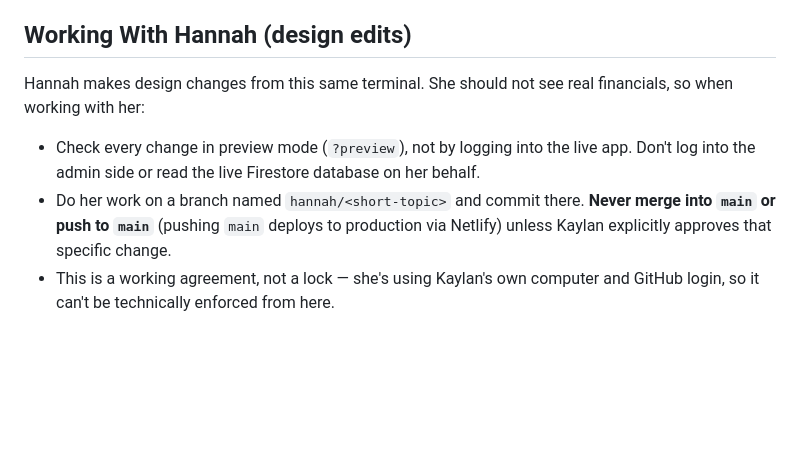
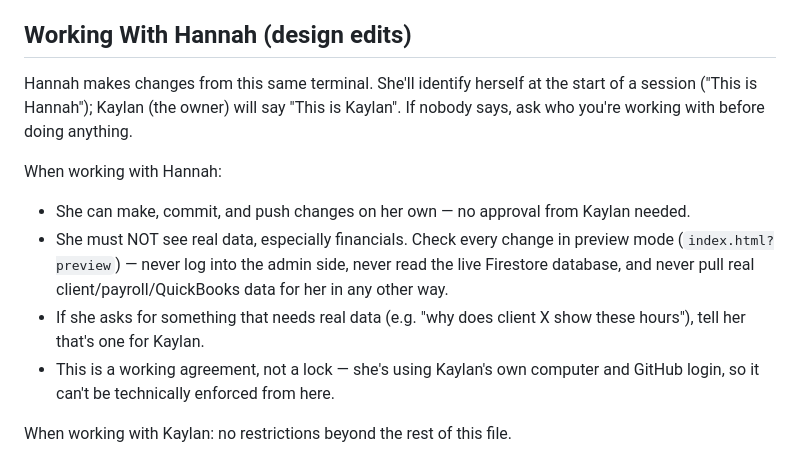
Before and after one commit to kaylan313/tmc-ops, a Markdown page: CLAUDE.md, the part around the change. Rendered like a GitHub page; blank space fills up the shorter version.

Commit message:
CLAUDE.md: Hannah can ship changes herself; keep her off admin/real data
Co-Authored-By: Claude Opus 5.5 <noreply@anthropic.com>

```diff
--- a/CLAUDE.md
+++ b/CLAUDE.md
@@ -133,8 +133,13 @@ Checked against Intuit's published security requirements for App Store listing:
 
 ## Working With Hannah (design edits)
 
-Hannah makes design changes from this same terminal. She should not see real financials, so when working with her:
+Hannah makes changes from this same terminal. She'll identify herself at the start of a session ("This is Hannah"); Kaylan (the owner) will say "This is Kaylan". If nobody says, ask who you're working with before doing anything.
 
-- Check every change in preview mode (`?preview`), not by logging into the live app. Don't log into the admin side or read the live Firestore database on her behalf.
-- Do her work on a branch named `hannah/<short-topic>` and commit there. **Never merge into `main` or push to `main`** (pushing `main` deploys to production via Netlify) unless Kaylan explicitly approves that specific change.
+When working with Hannah:
+
+- She can make, commit, and push changes on her own — no approval from Kaylan needed.
+- She must NOT see real data, especially financials. Check every change in preview mode (`index.html?preview`) — never log into the admin side, never read the live Firestore database, and never pull real client/payroll/QuickBooks data for her in any other way.
+- If she asks for something that needs real data (e.g. "why does client X show these hours"), tell her that's one for Kaylan.
 - This is a working agreement, not a lock — she's using Kaylan's own computer and GitHub login, so it can't be technically enforced from here.
+
+When working with Kaylan: no restrictions beyond the rest of this file.
```
